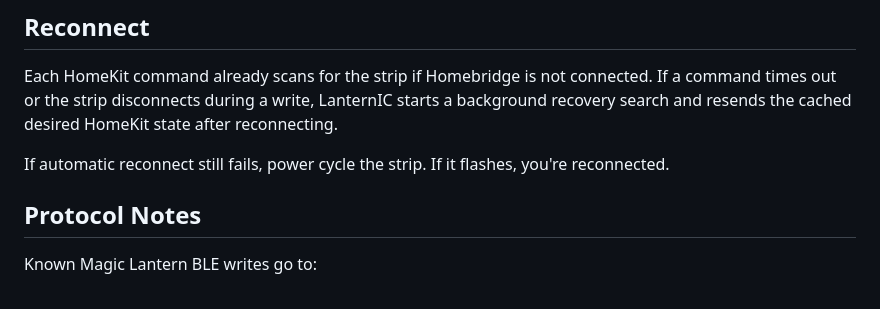
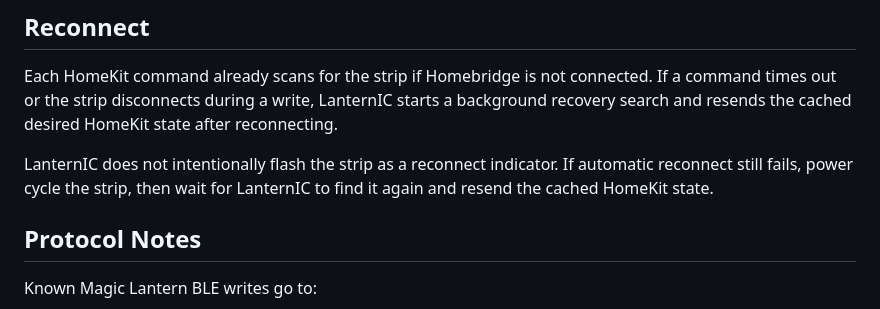
Before and after one commit to Gibsonmb71/homebridge-lanternic, a Markdown page: README.md, the part around the change. Drawn GitHub-style.

Commit message:
Clarify reconnect behavior

```diff
--- a/README.md
+++ b/README.md
@@ -219,7 +219,7 @@ Since each strip is different, you may need to configure your settings different
 
 Each HomeKit command already scans for the strip if Homebridge is not connected. If a command times out or the strip disconnects during a write, LanternIC starts a background recovery search and resends the cached desired HomeKit state after reconnecting.
 
-If automatic reconnect still fails, power cycle the strip. If it flashes, you're reconnected.
+LanternIC does not intentionally flash the strip as a reconnect indicator. If automatic reconnect still fails, power cycle the strip, then wait for LanternIC to find it again and resend the cached HomeKit state.
 
 ## Protocol Notes
 
```
